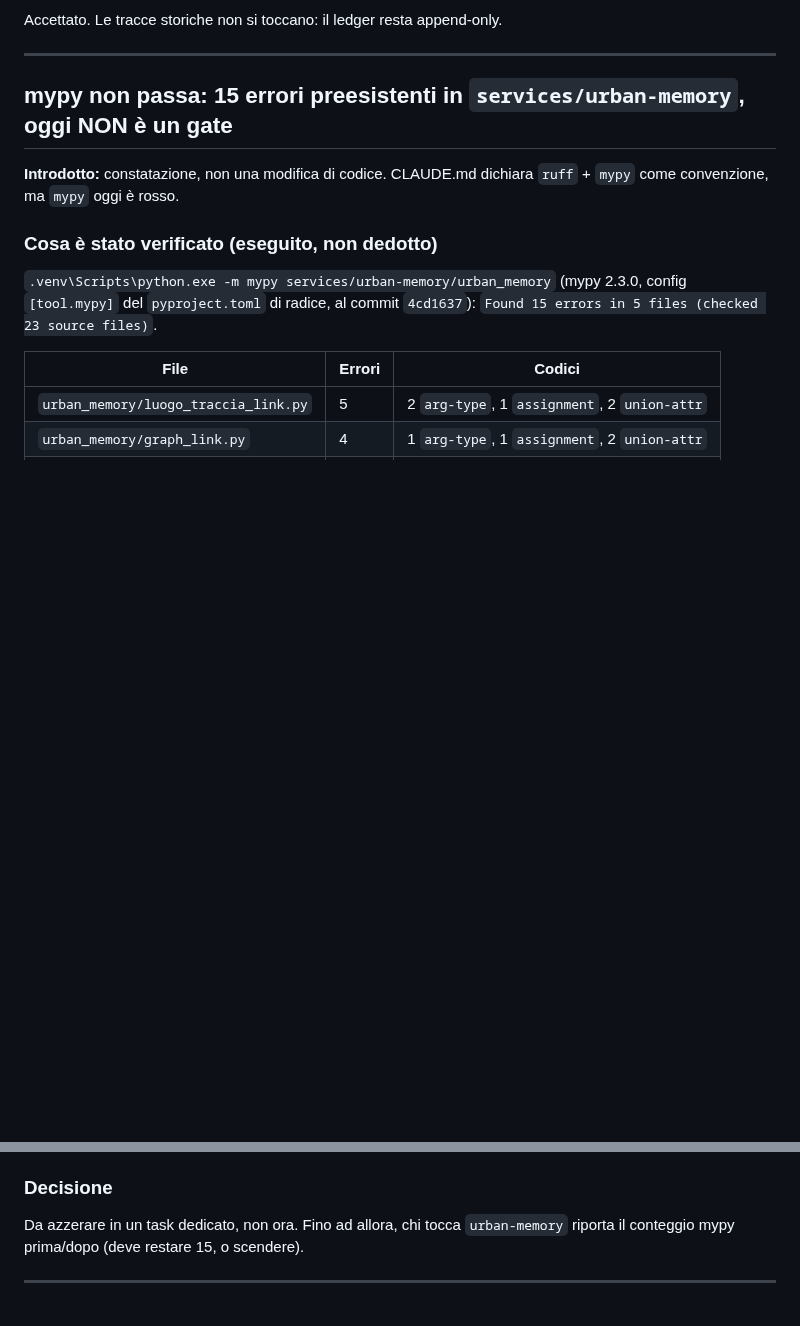
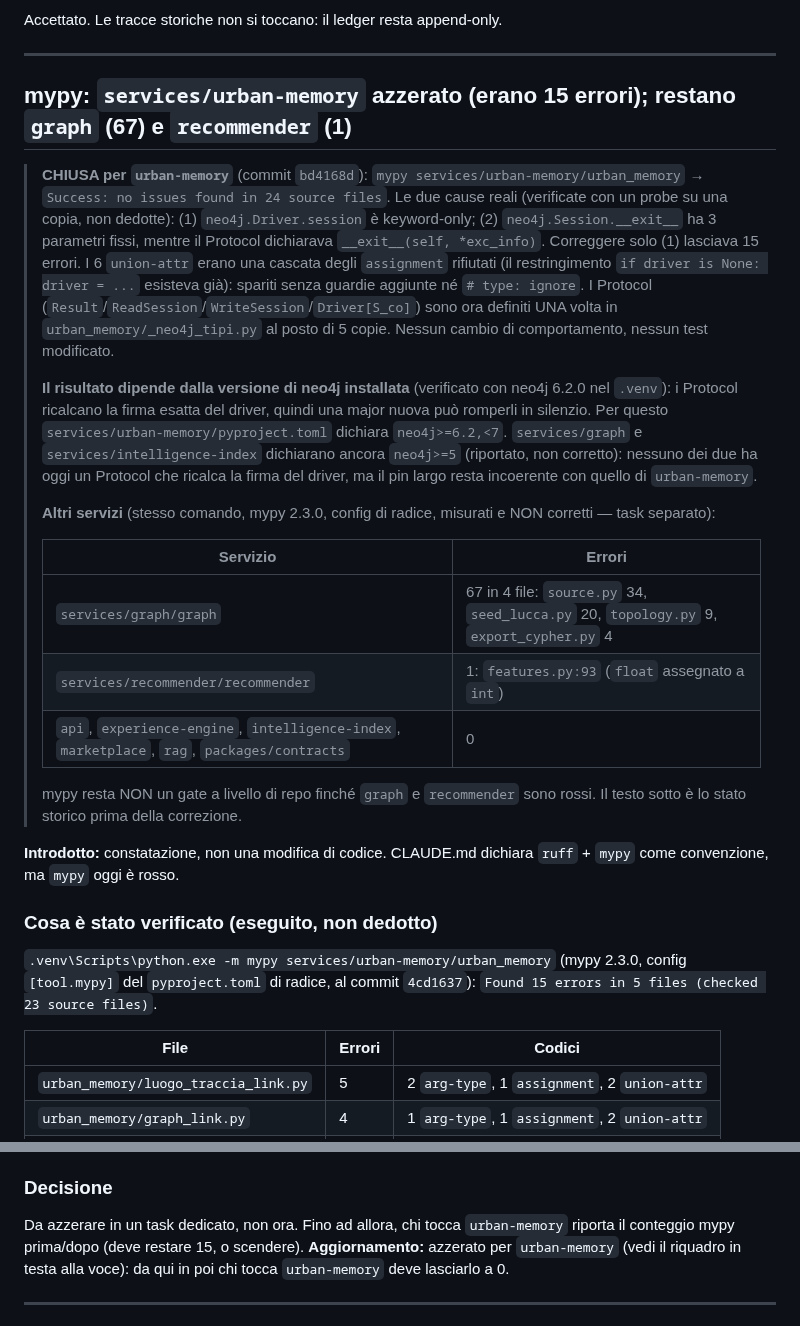
Before and after one commit to ssurli/lucca-soul-engine, a Markdown page: docs/LIMITI.md, 2 parts joined by grey strips. Rendered like a GitHub page; blank space fills up the shorter version.

Commit message:
docs(LIMITI): mypy azzerato in urban-memory, conteggi degli altri servizi, dipendenza dalla versione di neo4j
Co-Authored-By: Claude Opus 5.5 <noreply@anthropic.com>

```diff
--- a/docs/LIMITI.md
+++ b/docs/LIMITI.md
@@ -1625,7 +1625,37 @@ Accettato. Le tracce storiche non si toccano: il ledger resta append-only.
 
 ---
 
-## mypy non passa: 15 errori preesistenti in `services/urban-memory`, oggi NON è un gate
+## mypy: `services/urban-memory` azzerato (erano 15 errori); restano `graph` (67) e `recommender` (1)
+
+> **CHIUSA per `urban-memory`** (commit `bd4168d`): `mypy services/urban-memory/urban_memory`
+> → `Success: no issues found in 24 source files`. Le due cause reali (verificate con un
+> probe su una copia, non dedotte): (1) `neo4j.Driver.session` è keyword-only; (2)
+> `neo4j.Session.__exit__` ha 3 parametri fissi, mentre il Protocol dichiarava
+> `__exit__(self, *exc_info)`. Correggere solo (1) lasciava 15 errori. I 6 `union-attr` erano
+> una cascata degli `assignment` rifiutati (il restringimento `if driver is None: driver = ...`
+> esisteva già): spariti senza guardie aggiunte né `# type: ignore`. I Protocol
+> (`Result`/`ReadSession`/`WriteSession`/`Driver[S_co]`) sono ora definiti UNA volta in
+> `urban_memory/_neo4j_tipi.py` al posto di 5 copie. Nessun cambio di comportamento, nessun
+> test modificato.
+>
+> **Il risultato dipende dalla versione di neo4j installata** (verificato con neo4j 6.2.0 nel
+> `.venv`): i Protocol ricalcano la firma esatta del driver, quindi una major nuova può
+> romperli in silenzio. Per questo `services/urban-memory/pyproject.toml` dichiara
+> `neo4j>=6.2,<7`. `services/graph` e `services/intelligence-index` dichiarano ancora
+> `neo4j>=5` (riportato, non corretto): nessuno dei due ha oggi un Protocol che ricalca la
+> firma del driver, ma il pin largo resta incoerente con quello di `urban-memory`.
+>
+> **Altri servizi** (stesso comando, mypy 2.3.0, config di radice, misurati e NON corretti —
+> task separato):
+>
+> | Servizio | Errori |
+> |---|---|
+> | `services/graph/graph` | 67 in 4 file: `source.py` 34, `seed_lucca.py` 20, `topology.py` 9, `export_cypher.py` 4 |
+> | `services/recommender/recommender` | 1: `features.py:93` (`float` assegnato a `int`) |
+> | `api`, `experience-engine`, `intelligence-index`, `marketplace`, `rag`, `packages/contracts` | 0 |
+>
+> mypy resta NON un gate a livello di repo finché `graph` e `recommender` sono rossi. Il testo
+> sotto è lo stato storico prima della correzione.
 
 **Introdotto:** constatazione, non una modifica di codice. CLAUDE.md dichiara `ruff` + `mypy`
 come convenzione, ma `mypy` oggi è rosso.
@@ -1659,7 +1689,9 @@ dopo `4cd1637` (nessuno dei 5 file è toccato da quel commit).
 ### Decisione
 
 Da azzerare in un task dedicato, non ora. Fino ad allora, chi tocca `urban-memory` riporta il
-conteggio mypy prima/dopo (deve restare 15, o scendere).
+conteggio mypy prima/dopo (deve restare 15, o scendere). **Aggiornamento:** azzerato per
+`urban-memory` (vedi il riquadro in testa alla voce): da qui in poi chi tocca `urban-memory`
+deve lasciarlo a 0.
 
 ---
 
```
